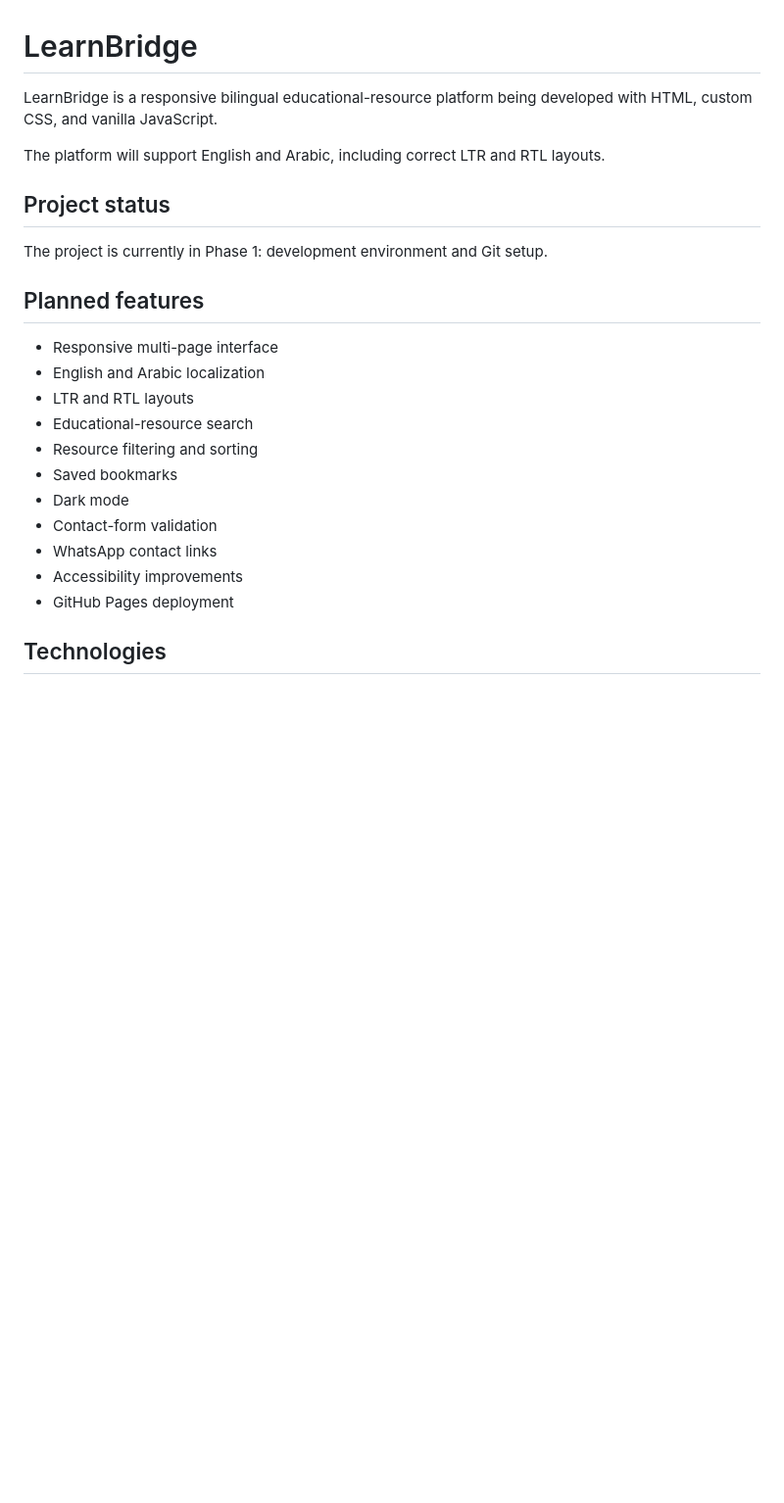
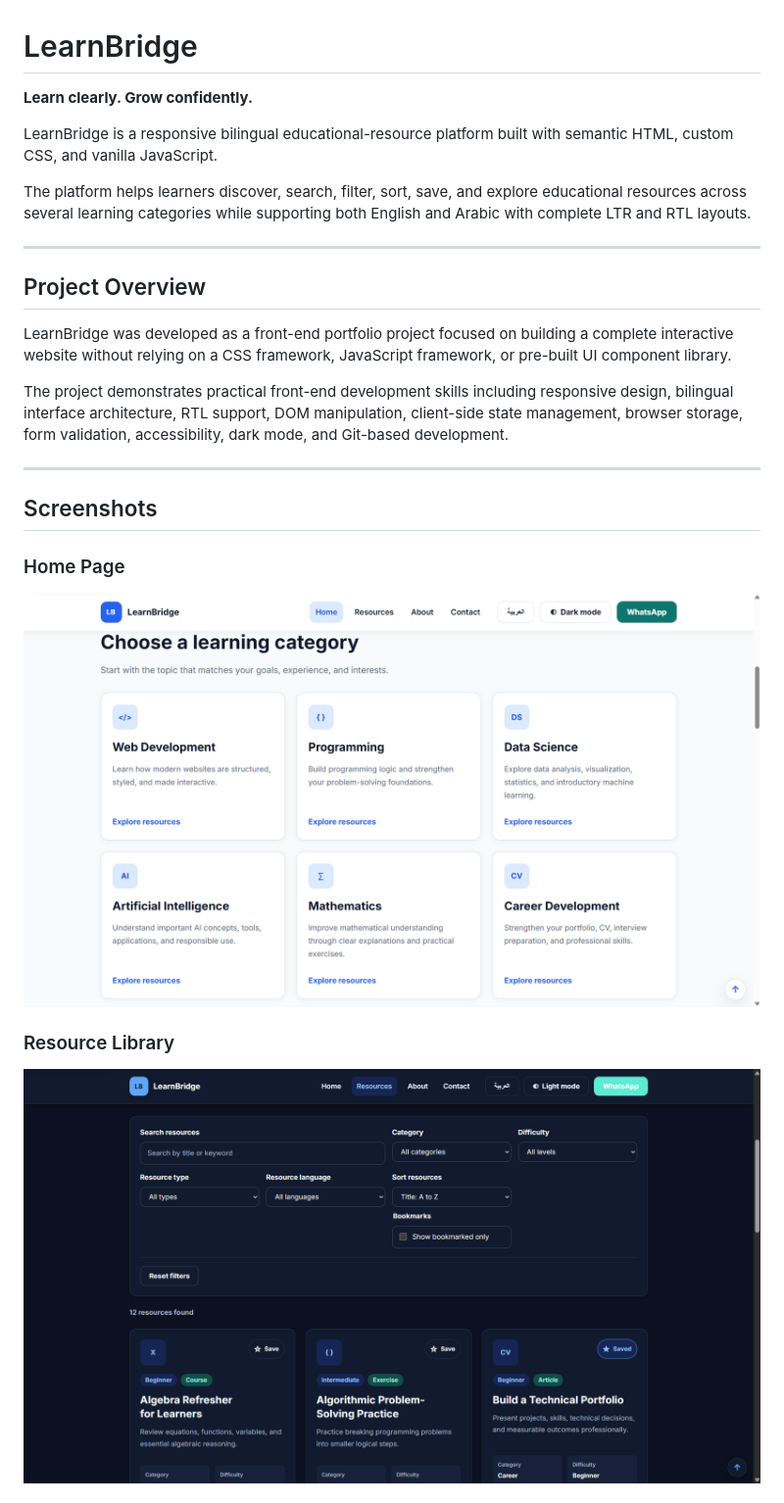
Before and after one commit to hawraamkhalil/learnbridge-bilingual-learning-platform, a Markdown page: README.md, the part around one of its changes. Shown at 98% size. Rendered like a GitHub page; pictures changed too: images/screenshots/home-desktop.png (added), images/screenshots/resources-desktop.png (added); blank space fills up the shorter version.

Commit message:
Sceenshots added to images/screenshots folder

```diff
--- a/README.md
+++ b/README.md
@@ -1,27 +1,28 @@
 # LearnBridge
 
-LearnBridge is a responsive bilingual educational-resource platform being
-developed with HTML, custom CSS, and vanilla JavaScript.
+**Learn clearly. Grow confidently.**
 
-The platform will support English and Arabic, including correct LTR and RTL
-layouts.
+LearnBridge is a responsive bilingual educational-resource platform built with semantic HTML, custom CSS, and vanilla JavaScript.
 
-## Project status
+The platform helps learners discover, search, filter, sort, save, and explore educational resources across several learning categories while supporting both English and Arabic with complete LTR and RTL layouts.
 
-The project is currently in Phase 1: development environment and Git setup.
+---
 
-## Planned features
+## Project Overview
 
-- Responsive multi-page interface
-- English and Arabic localization
-- LTR and RTL layouts
-- Educational-resource search
-- Resource filtering and sorting
-- Saved bookmarks
-- Dark mode
-- Contact-form validation
-- WhatsApp contact links
-- Accessibility improvements
-- GitHub Pages deployment
+LearnBridge was developed as a front-end portfolio project focused on building a complete interactive website without relying on a CSS framework, JavaScript framework, or pre-built UI component library.
 
-## Technologies
+The project demonstrates practical front-end development skills including responsive design, bilingual interface architecture, RTL support, DOM manipulation, client-side state management, browser storage, form validation, accessibility, dark mode, and Git-based development.
+
+---
+
+## Screenshots
+
+### Home Page
+
+![LearnBridge Home Page](images/screenshots/home-desktop.png)
+
+### Resource Library
+
+![LearnBridge Resource Library](images/screenshots/resources-desktop.png)
+
```
Also changed, not shown: other parts of README.md (+207 -2 lines), images/screenshots/arabic-rtl.png (added), images/screenshots/contact-form.png (added).
